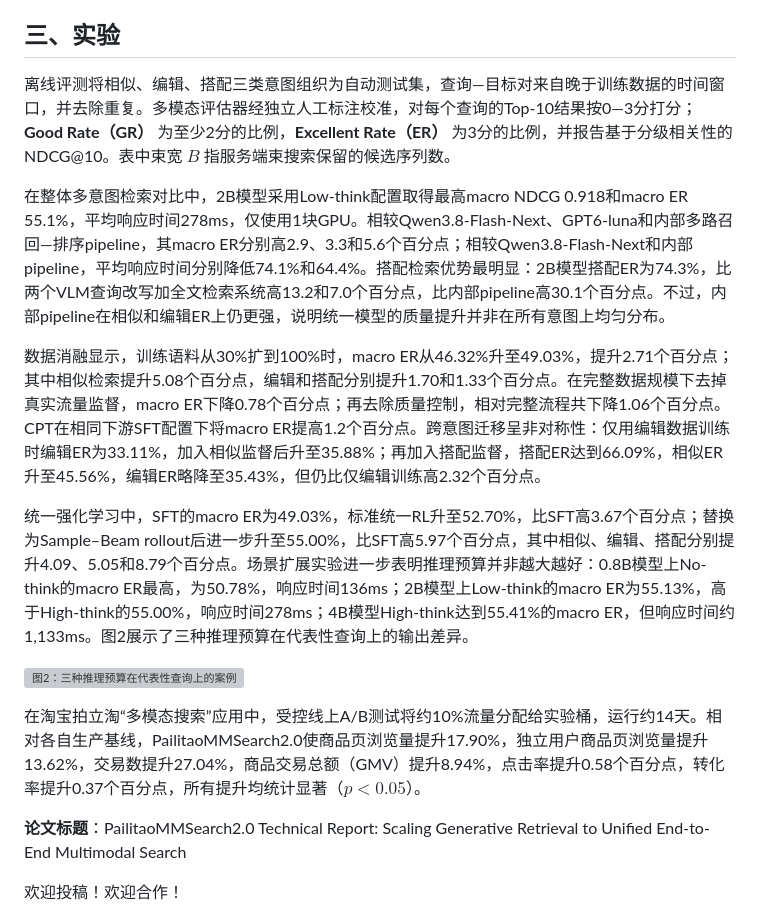
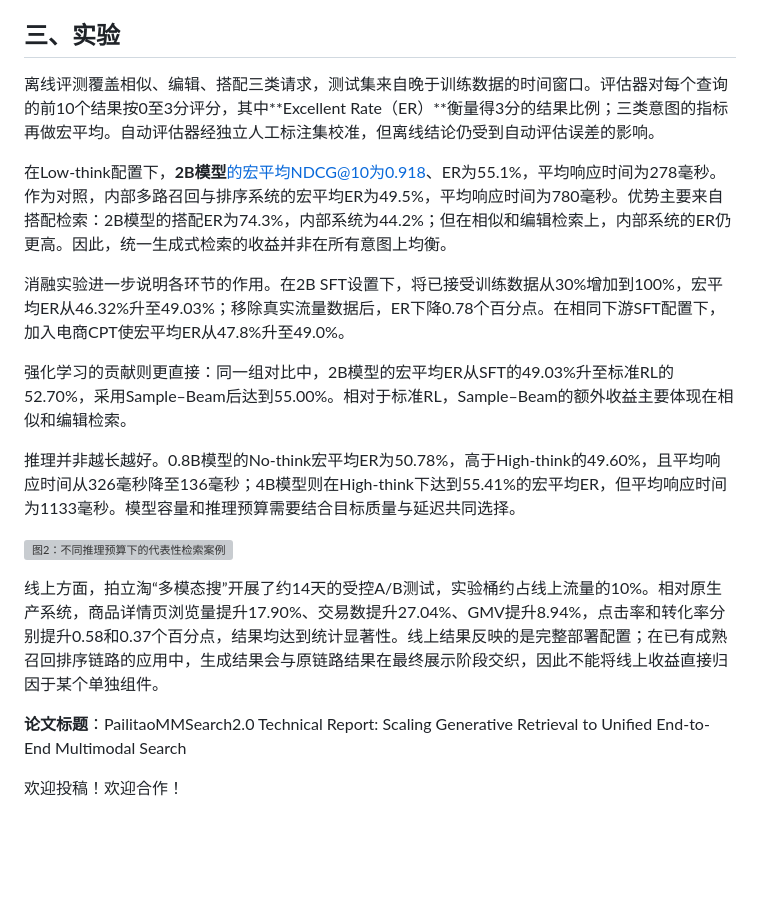
Before and after one commit to AI-PaperDaily/recommendation-system-papers, a Markdown page: gongzhonghao/2026-10-27_PailitaoMMSearch20-Technical-Report-Scaling-Generative-Retrieval-to-Unified-End-to-End-Multimodal-Se.md, the part around one of its changes. Rendered like a GitHub page; blank space fills up the shorter version; grey boxes are pictures that could not be loaded.

```diff
--- a/gongzhonghao/2026-10-27_PailitaoMMSearch20-Technical-Report-Scaling-Generative-Retrieval-to-Unified-End-to-End-Multimodal-Se.md
+++ b/gongzhonghao/2026-10-27_PailitaoMMSearch20-Technical-Report-Scaling-Generative-Retrieval-to-Unified-End-to-End-Multimodal-Se.md
@@ -50,17 +54,19 @@ $$
 
 ## 三、实验
 
-离线评测将相似、编辑、搭配三类意图组织为自动测试集，查询—目标对来自晚于训练数据的时间窗口，并去除重复。多模态评估器经独立人工标注校准，对每个查询的Top-10结果按0—3分打分；**Good Rate（GR）** 为至少2分的比例，**Excellent Rate（ER）** 为3分的比例，并报告基于分级相关性的NDCG@10。表中束宽 $B$ 指服务端束搜索保留的候选序列数。
+离线评测覆盖相似、编辑、搭配三类请求，测试集来自晚于训练数据的时间窗口。评估器对每个查询的前10个结果按0至3分评分，其中**Excellent Rate（ER）**衡量得3分的结果比例；三类意图的指标再做宏平均。自动评估器经独立人工标注集校准，但离线结论仍受到自动评估误差的影响。
 
-在整体多意图检索对比中，2B模型采用Low-think配置取得最高macro NDCG 0.918和macro ER 55.1%，平均响应时间278ms，仅使用1块GPU。相较Qwen3.8-Flash-Next、GPT6-luna和内部多路召回—排序pipeline，其macro ER分别高2.9、3.3和5.6个百分点；相较Qwen3.8-Flash-Next和内部pipeline，平均响应时间分别降低74.1%和64.4%。搭配检索优势最明显：2B模型搭配ER为74.3%，比两个VLM查询改写加全文检索系统高13.2和7.0个百分点，比内部pipeline高30.1个百分点。不过，内部pipeline在相似和编辑ER上仍更强，说明统一模型的质量提升并非在所有意图上均匀分布。
+在Low-think配置下，**2B模型**的宏平均NDCG@10为0.918、ER为55.1%，平均响应时间为278毫秒。作为对照，内部多路召回与排序系统的宏平均ER为49.5%，平均响应时间为780毫秒。优势主要来自搭配检索：2B模型的搭配ER为74.3%，内部系统为44.2%；但在相似和编辑检索上，内部系统的ER仍更高。因此，统一生成式检索的收益并非在所有意图上均衡。
 
-数据消融显示，训练语料从30%扩到100%时，macro ER从46.32%升至49.03%，提升2.71个百分点；其中相似检索提升5.08个百分点，编辑和搭配分别提升1.70和1.33个百分点。在完整数据规模下去掉真实流量监督，macro ER下降0.78个百分点；再去除质量控制，相对完整流程共下降1.06个百分点。CPT在相同下游SFT配置下将macro ER提高1.2个百分点。跨意图迁移呈非对称性：仅用编辑数据训练时编辑ER为33.11%，加入相似监督后升至35.88%；再加入搭配监督，搭配ER达到66.09%，相似ER升至45.56%，编辑ER略降至35.43%，但仍比仅编辑训练高2.32个百分点。
+消融实验进一步说明各环节的作用。在2B SFT设置下，将已接受训练数据从30%增加到100%，宏平均ER从46.32%升至49.03%；移除真实流量数据后，ER下降0.78个百分点。在相同下游SFT配置下，加入电商CPT使宏平均ER从47.8%升至49.0%。
 
-统一强化学习中，SFT的macro ER为49.03%，标准统一RL升至52.70%，比SFT高3.67个百分点；替换为Sample–Beam rollout后进一步升至55.00%，比SFT高5.97个百分点，其中相似、编辑、搭配分别提升4.09、5.05和8.79个百分点。场景扩展实验进一步表明推理预算并非越大越好：0.8B模型上No-think的macro ER最高，为50.78%，响应时间136ms；2B模型上Low-think的macro ER为55.13%，高于High-think的55.00%，响应时间278ms；4B模型High-think达到55.41%的macro ER，但响应时间约1,133ms。图2展示了三种推理预算在代表性查询上的输出差异。
+强化学习的贡献则更直接：同一组对比中，2B模型的宏平均ER从SFT的49.03%升至标准RL的52.70%，采用Sample–Beam后达到55.00%。相对于标准RL，Sample–Beam的额外收益主要体现在相似和编辑检索。
 
-![图2：三种推理预算在代表性查询上的案例](https://arxiv.org/html/2610.36958v1/think_case_study.png)
+推理并非越长越好。0.8B模型的No-think宏平均ER为50.78%，高于High-think的49.60%，且平均响应时间从326毫秒降至136毫秒；4B模型则在High-think下达到55.41%的宏平均ER，但平均响应时间为1133毫秒。模型容量和推理预算需要结合目标质量与延迟共同选择。
 
-在淘宝拍立淘“多模态搜索”应用中，受控线上A/B测试将约10%流量分配给实验桶，运行约14天。相对各自生产基线，PailitaoMMSearch2.0使商品页浏览量提升17.90%，独立用户商品页浏览量提升13.62%，交易数提升27.04%，商品交易总额（GMV）提升8.94%，点击率提升0.58个百分点，转化率提升0.37个百分点，所有提升均统计显著（$p<0.05$）。
+![图2：不同推理预算下的代表性检索案例](https://arxiv.org/html/2610.36958v1/think_case_study.png)
+
+线上方面，拍立淘“多模态搜”开展了约14天的受控A/B测试，实验桶约占线上流量的10%。相对原生产系统，商品详情页浏览量提升17.90%、交易数提升27.04%、GMV提升8.94%，点击率和转化率分别提升0.58和0.37个百分点，结果均达到统计显著性。线上结果反映的是完整部署配置；在已有成熟召回排序链路的应用中，生成结果会与原链路结果在最终展示阶段交织，因此不能将线上收益直接归因于某个单独组件。
 
 **论文标题**：PailitaoMMSearch2.0 Technical Report: Scaling Generative Retrieval to Unified End-to-End Multimodal Search
 
```
Also changed, not shown: other parts of gongzhonghao/2026-10-27_PailitaoMMSearch20-Technical-Report-Scaling-Generative-Retrieval-to-Unified-End-to-End-Multimodal-Se.md (+31 -27 lines).
